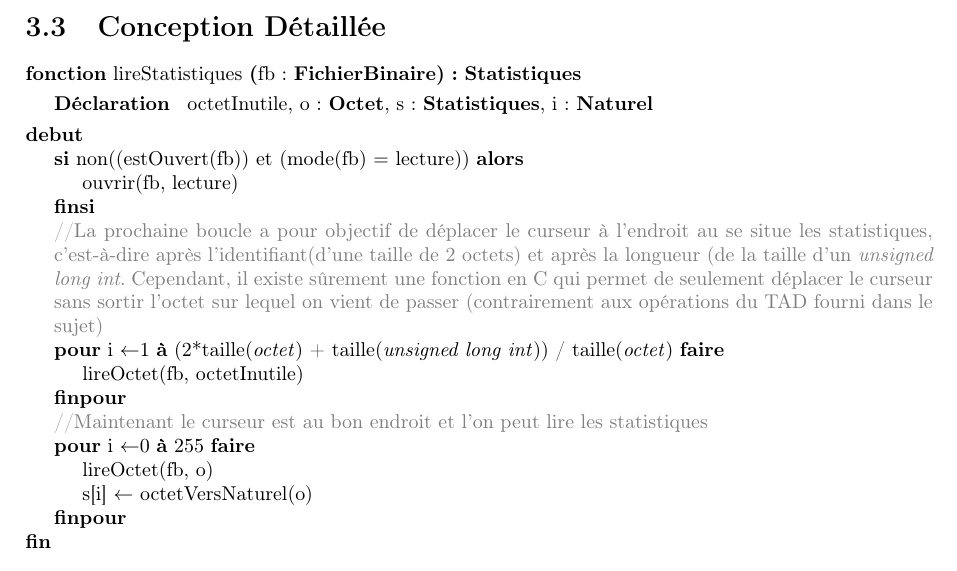
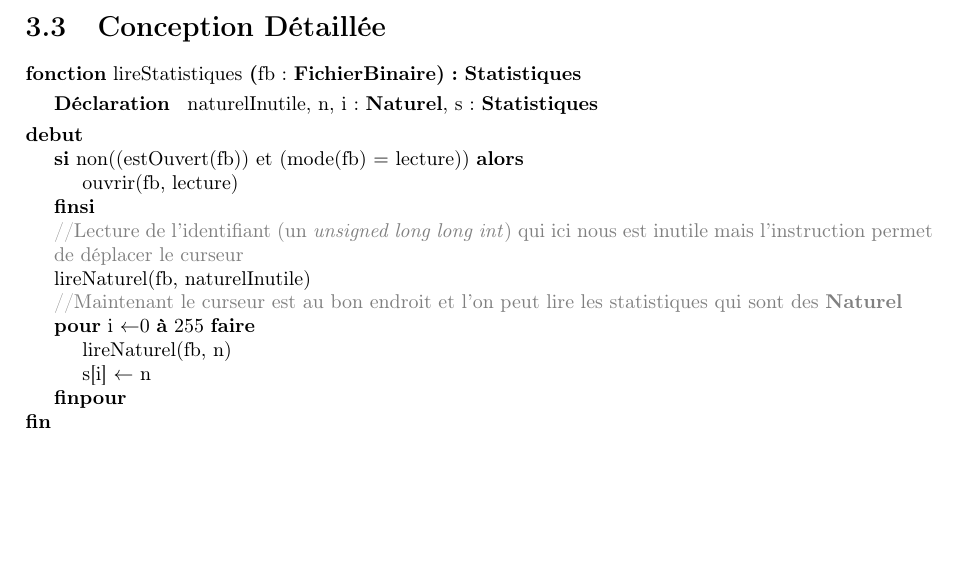
Before and after one commit to thomasbauer76/Compresseur-Huffman, a LaTeX document (latex/main.tex, which reads latex/Decompression/CD_lireStatistiques.tex): part of page 12 of 12, cut so that both start at the same text. Compiled offline with pdfLaTeX.

Commit message:
Mise à jour et amélioration de CD_lireStats

```diff
--- a/latex/Decompression/CD_lireStatistiques.tex
+++ b/latex/Decompression/CD_lireStatistiques.tex
@@ -1,22 +1,19 @@
 \begin{algorithme}
     \fonction{lireStatistiques}{fb : \fichierbinaire}{\statistiques}{}
-    {octetInutile, o : \octet , s : \statistiques, i : \naturel}
+    {naturelInutile, n, i : \naturel , s : \statistiques}
     {
 		\sialors{non((estOuvert(fb)) et (mode(fb) $=$ lecture))}{
     		\instruction{ouvrir(fb, lecture)}
     	}
     	\\
-    	\textcolor{gray}{//La prochaine boucle a pour objectif de déplacer le curseur à l'endroit au se situe les statistiques, c'est-à-dire après l'identifiant(d'une taille de 2 octets) et après la longueur (de la taille d'un \textit{unsigned long int}. Cependant, il existe sûrement une fonction en C qui permet de seulement déplacer le curseur sans sortir l'octet sur lequel on vient de passer (contrairement aux opérations du TAD fourni dans le sujet)}
-    	\pour{i}{1}{(2*taille(\textit{octet}) + taille(\textit{unsigned long int})) / taille(\textit{octet})}{}
-    	{
-    		\instruction{lireOctet(fb, octetInutile)}
-    	}
+    	\textcolor{gray}{//Lecture de l'identifiant (un \textit{unsigned long long int}) qui ici nous est inutile mais l'instruction permet de déplacer le curseur}
+    	\instruction{lireNaturel(fb, naturelInutile)}
 		\\
-    	\textcolor{gray}{//Maintenant le curseur est au bon endroit et l'on peut lire les statistiques}
+    	\textcolor{gray}{//Maintenant le curseur est au bon endroit et l'on peut lire les statistiques qui sont des \naturel}
     	\pour{i}{0}{255}{}
     	{
-    		\instruction{lireOctet(fb, o)}
-        	\affecter{s[i]}{octetVersNaturel(o)}
+    		\instruction{lireNaturel(fb, n)}
+        	\affecter{s[i]}{n}
     	}
     }
 \end{algorithme}
```
Also changed, not shown: 1 other file.
